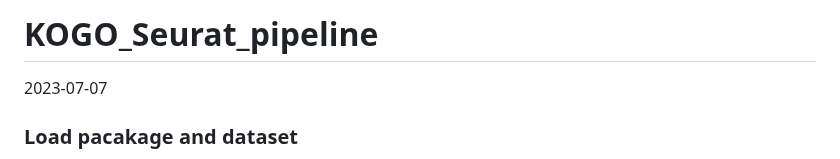
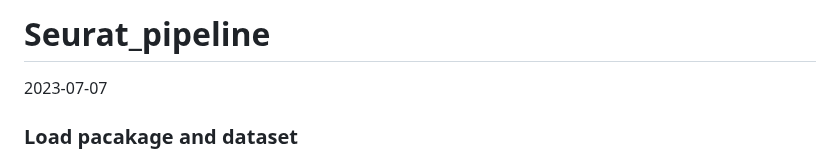
Before and after one commit to Stfort52/cblab-kogo-workshop, a Markdown page: Seurat_pipeline.md, the part around the change. Drawn GitHub-style.

```diff
--- a/KOGO_2023_Seurat_pipeline.md
+++ b/Seurat_pipeline.md
@@ -1,4 +1,4 @@
-KOGO_Seurat_pipeline
+Seurat_pipeline
 ================
 2023-07-07
 
```
